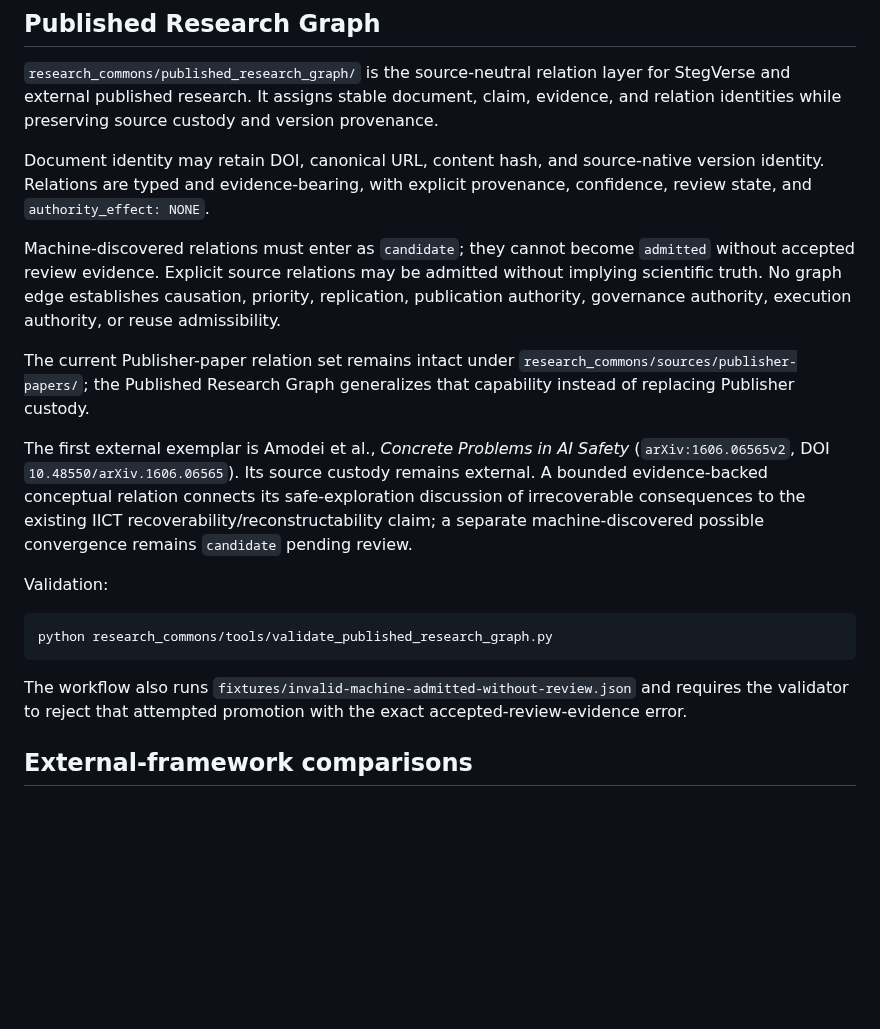
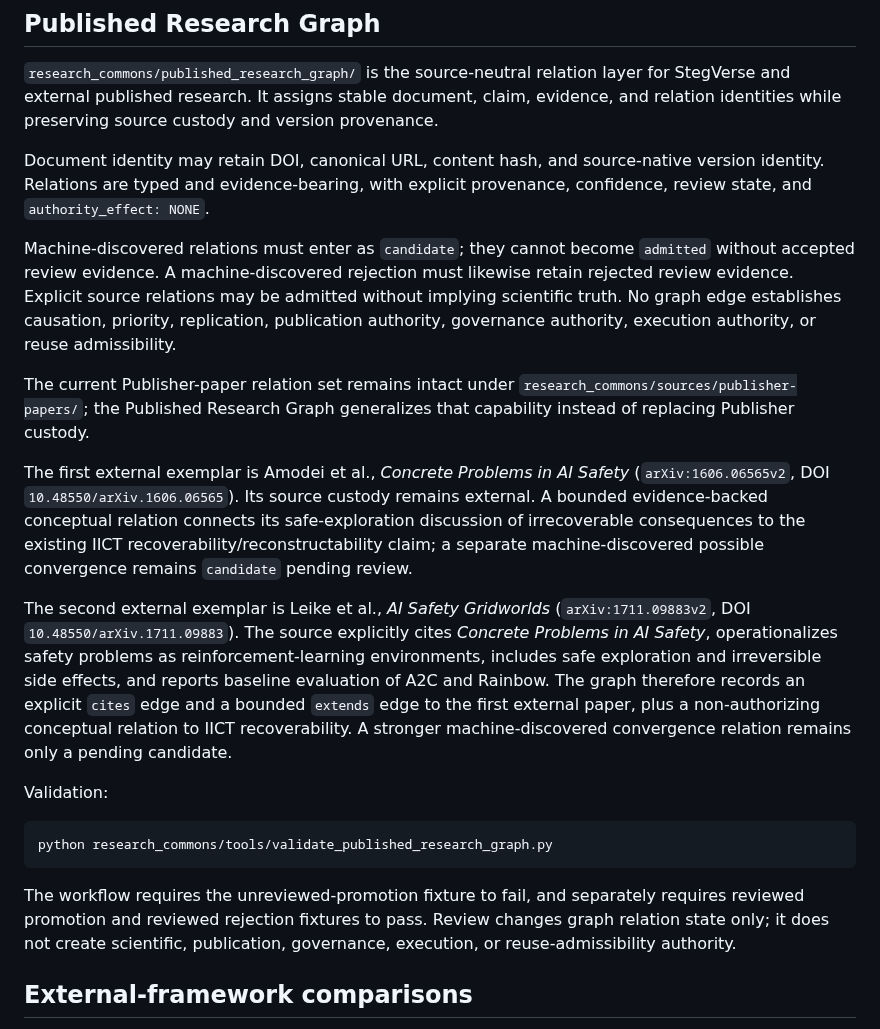
Before and after one commit to StegVerse-Labs/StegScholar, a Markdown page: README.md, the part around the change. Rendered like a GitHub page; blank space fills up the shorter version.

Commit message:
Document second external research exemplar

````diff
--- a/README.md
+++ b/README.md
@@ -24,11 +24,13 @@ First exemplar: `research_commons/topics/TIDC-001/`.
 
 Document identity may retain DOI, canonical URL, content hash, and source-native version identity. Relations are typed and evidence-bearing, with explicit provenance, confidence, review state, and `authority_effect: NONE`.
 
-Machine-discovered relations must enter as `candidate`; they cannot become `admitted` without accepted review evidence. Explicit source relations may be admitted without implying scientific truth. No graph edge establishes causation, priority, replication, publication authority, governance authority, execution authority, or reuse admissibility.
+Machine-discovered relations must enter as `candidate`; they cannot become `admitted` without accepted review evidence. A machine-discovered rejection must likewise retain rejected review evidence. Explicit source relations may be admitted without implying scientific truth. No graph edge establishes causation, priority, replication, publication authority, governance authority, execution authority, or reuse admissibility.
 
 The current Publisher-paper relation set remains intact under `research_commons/sources/publisher-papers/`; the Published Research Graph generalizes that capability instead of replacing Publisher custody.
 
 The first external exemplar is Amodei et al., *Concrete Problems in AI Safety* (`arXiv:1606.06565v2`, DOI `10.48550/arXiv.1606.06565`). Its source custody remains external. A bounded evidence-backed conceptual relation connects its safe-exploration discussion of irrecoverable consequences to the existing IICT recoverability/reconstructability claim; a separate machine-discovered possible convergence remains `candidate` pending review.
+
+The second external exemplar is Leike et al., *AI Safety Gridworlds* (`arXiv:1711.09883v2`, DOI `10.48550/arXiv.1711.09883`). The source explicitly cites *Concrete Problems in AI Safety*, operationalizes safety problems as reinforcement-learning environments, includes safe exploration and irreversible side effects, and reports baseline evaluation of A2C and Rainbow. The graph therefore records an explicit `cites` edge and a bounded `extends` edge to the first external paper, plus a non-authorizing conceptual relation to IICT recoverability. A stronger machine-discovered convergence relation remains only a pending candidate.
 
 Validation:
 
@@ -36,7 +38,7 @@ Validation:
 python research_commons/tools/validate_published_research_graph.py
 ```
 
-The workflow also runs `fixtures/invalid-machine-admitted-without-review.json` and requires the validator to reject that attempted promotion with the exact accepted-review-evidence error.
+The workflow requires the unreviewed-promotion fixture to fail, and separately requires reviewed promotion and reviewed rejection fixtures to pass. Review changes graph relation state only; it does not create scientific, publication, governance, execution, or reuse-admissibility authority.
 
 ## External-framework comparisons
 
````
